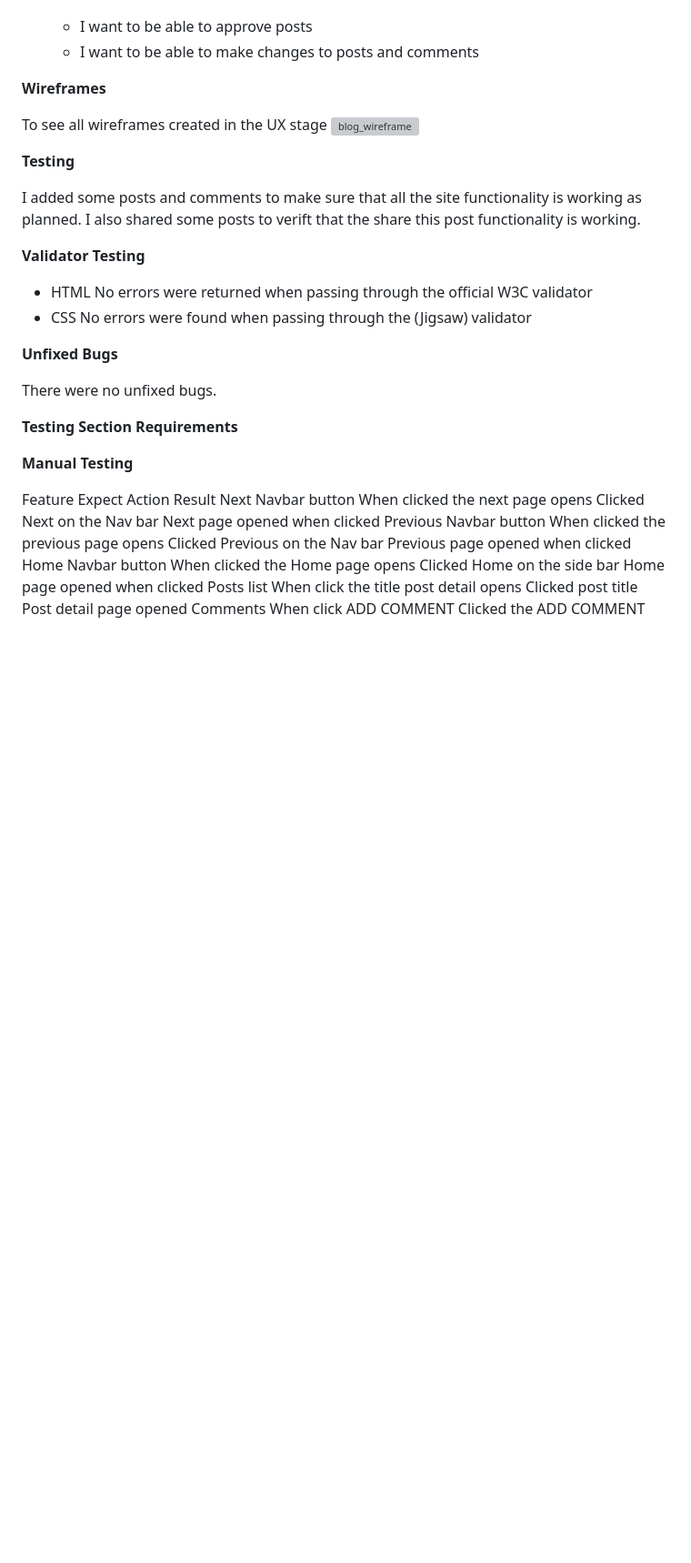
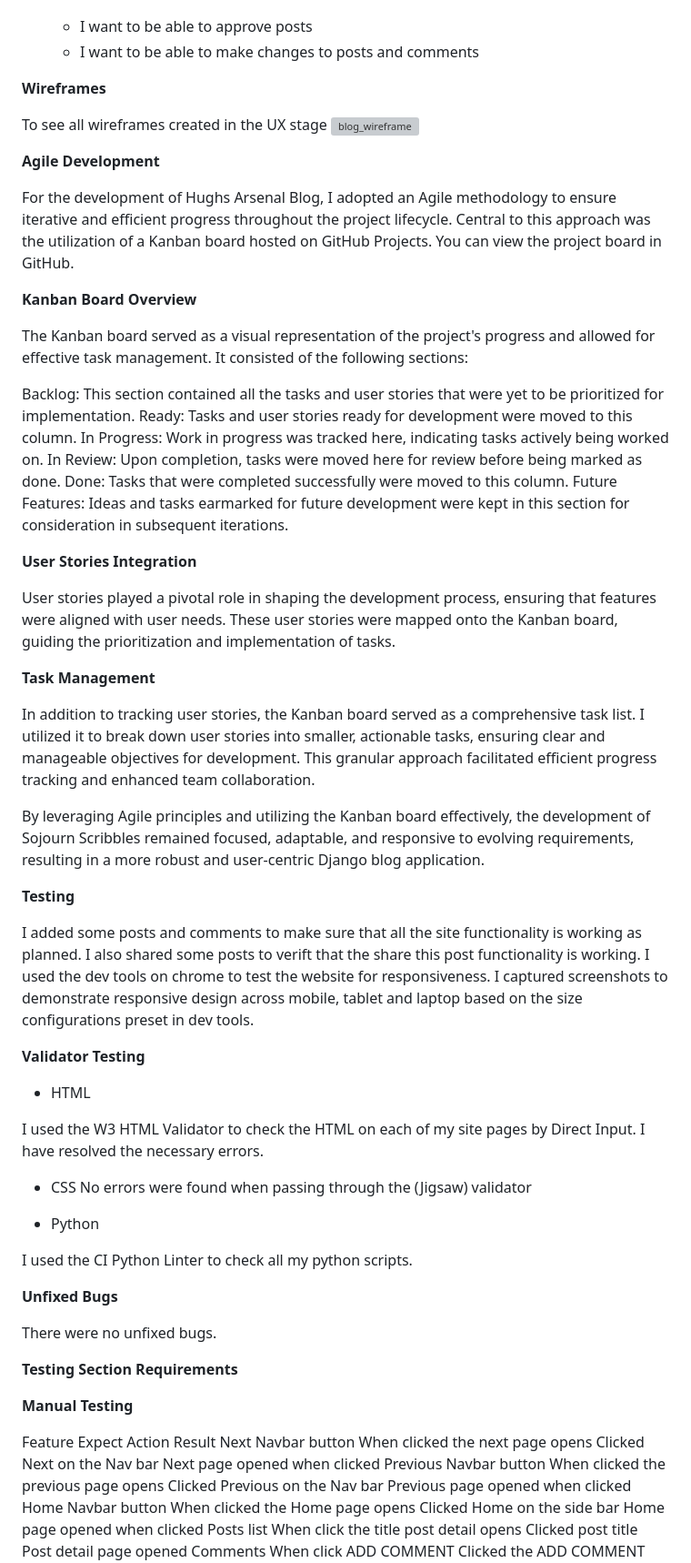
Before and after one commit to HughCareyGitHub/FinalProject, a Markdown page: README.md, the part around the change. Shown at 91% size. Rendered like a GitHub page; blank space fills up the shorter version; grey boxes are pictures that could not be loaded.

```diff
--- a/README.md
+++ b/README.md
@@ -48,16 +48,48 @@ As a blog user:
 To see all wireframes created in the UX stage
 ![blog_wireframe](https://github.com/user-attachments/assets/71b5a7c6-93db-47d2-b453-6e68c1429815)
 
+**Agile Development**
+
+For the development of Hughs Arsenal Blog, I adopted an Agile methodology to ensure iterative and efficient progress throughout the project lifecycle. Central to this approach was the utilization of a Kanban board hosted on GitHub Projects. You can view the project board in GitHub.
+
+**Kanban Board Overview**
+
+The Kanban board served as a visual representation of the project's progress and allowed for effective task management. It consisted of the following sections:
+
+Backlog: This section contained all the tasks and user stories that were yet to be prioritized for implementation.
+Ready: Tasks and user stories ready for development were moved to this column.
+In Progress: Work in progress was tracked here, indicating tasks actively being worked on.
+In Review: Upon completion, tasks were moved here for review before being marked as done.
+Done: Tasks that were completed successfully were moved to this column.
+Future Features: Ideas and tasks earmarked for future development were kept in this section for consideration in subsequent iterations.
+
+**User Stories Integration**
+
+User stories played a pivotal role in shaping the development process, ensuring that features were aligned with user needs. These user stories were mapped onto the Kanban board, guiding the prioritization and implementation of tasks.
+
+**Task Management**
+
+In addition to tracking user stories, the Kanban board served as a comprehensive task list. I utilized it to break down user stories into smaller, actionable tasks, ensuring clear and manageable objectives for development. This granular approach facilitated efficient progress tracking and enhanced team collaboration.
+
+By leveraging Agile principles and utilizing the Kanban board effectively, the development of Sojourn Scribbles remained focused, adaptable, and responsive to evolving requirements, resulting in a more robust and user-centric Django blog application.
+
 **Testing**
 
 I added some posts and comments to make sure that all the site functionality is working as planned. I also shared some posts to verift that the share this post functionality is working.
+I used the dev tools on chrome to test the website for responsiveness. I captured screenshots to demonstrate responsive design across mobile, tablet and laptop based on the size configurations preset in dev tools.
 
 **Validator Testing**
 
 * HTML
-No errors were returned when passing through the official W3C validator
+
+I used the W3 HTML Validator to check the HTML on each of my site pages by Direct Input. I have resolved the necessary errors.
+
 * CSS
 No errors were found when passing through the (Jigsaw) validator
+
+* Python
+
+I used the CI Python Linter to check all my python scripts.
 
 **Unfixed Bugs**
 
```
